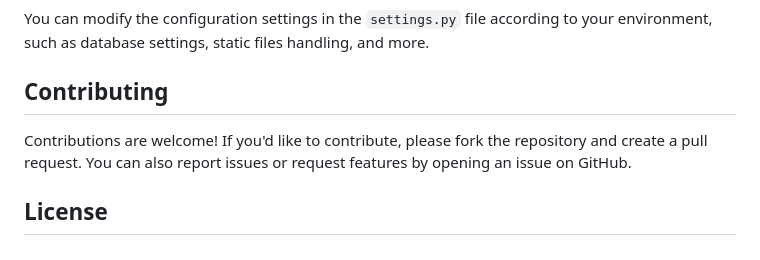
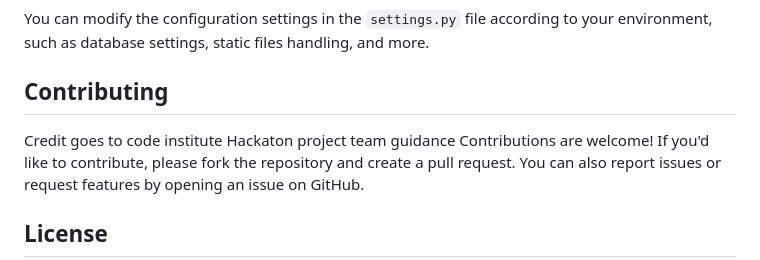
Before and after one commit to rajends1/berkshirebookstore, a Markdown page: README.md, the part around the change. Rendered like a GitHub page.

Commit message:
Update README.md
added credit to codeinstitute

```diff
--- a/README.md
+++ b/README.md
@@ -287,6 +287,7 @@ Once the server is running, you can access the application in your web browser a
 You can modify the configuration settings in the `settings.py` file according to your environment, such as database settings, static files handling, and more.
 
 ## Contributing
+Credit goes to code institute Hackaton project team guidance
 Contributions are welcome! If you'd like to contribute, please fork the repository and create a pull request. You can also report issues or request features by opening an issue on GitHub.
 
 ## License
```
